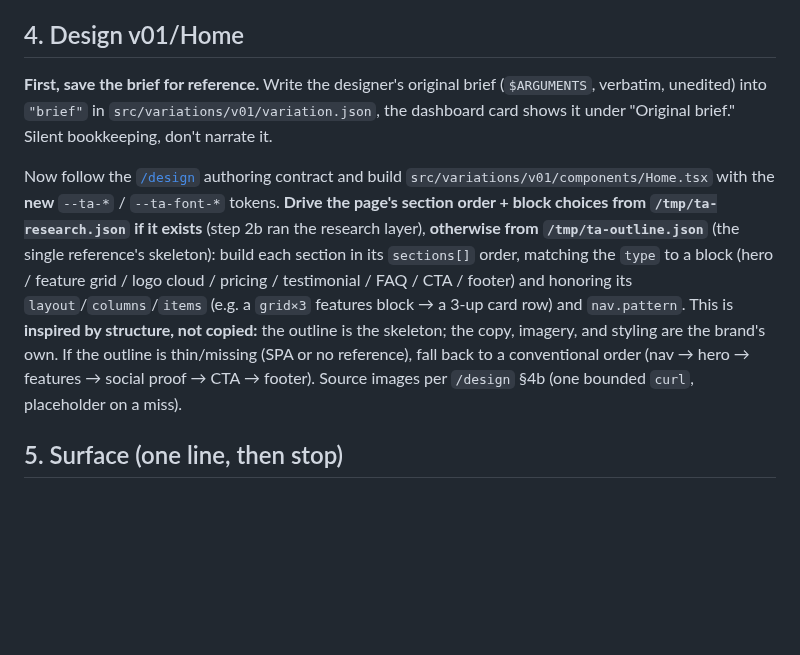
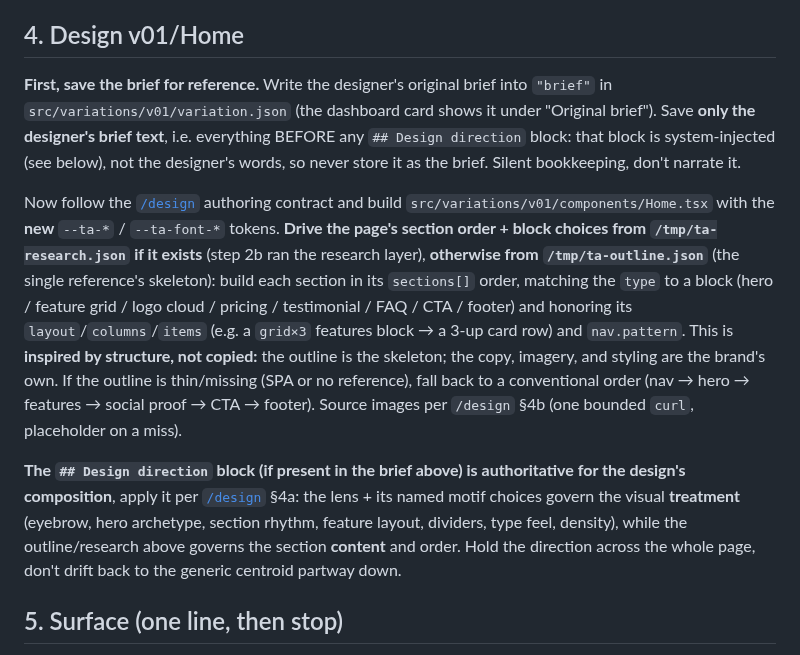
Before and after one commit to thinkany/vercel-design-template, a Markdown page: .claude/commands/design-brief.md, the part around the change. Rendered like a GitHub page; blank space fills up the shorter version.

```diff
--- a/.claude/commands/design-brief.md
+++ b/.claude/commands/design-brief.md
@@ -97,10 +97,11 @@ step 2's font resolve. If the preview doesn't refresh, the dev server picks up t
 new variation on reload.
 
 ## 4. Design v01/Home
-**First, save the brief for reference.** Write the designer's original brief
-(`$ARGUMENTS`, verbatim, unedited) into `"brief"` in
-`src/variations/v01/variation.json`, the dashboard card shows it under "Original
-brief." Silent bookkeeping, don't narrate it.
+**First, save the brief for reference.** Write the designer's original brief into
+`"brief"` in `src/variations/v01/variation.json` (the dashboard card shows it under
+"Original brief"). Save **only the designer's brief text**, i.e. everything BEFORE any
+`## Design direction` block: that block is system-injected (see below), not the designer's
+words, so never store it as the brief. Silent bookkeeping, don't narrate it.
 
 Now follow the [`/design`](design.md) authoring contract and build
 `src/variations/v01/components/Home.tsx` with the **new** `--ta-*` / `--ta-font-*`
@@ -114,6 +115,13 @@ outline is the skeleton; the copy, imagery, and styling are the brand's own. If
 outline is thin/missing (SPA or no reference), fall back to a conventional order
 (nav → hero → features → social proof → CTA → footer). Source images per `/design` §4b
 (one bounded `curl`, placeholder on a miss).
+
+**The `## Design direction` block (if present in the brief above) is authoritative for the
+design's composition**, apply it per [`/design`](design.md) §4a: the lens + its named motif
+choices govern the visual **treatment** (eyebrow, hero archetype, section rhythm, feature
+layout, dividers, type feel, density), while the outline/research above governs the section
+**content** and order. Hold the direction across the whole page, don't drift back to the
+generic centroid partway down.
 
 ## 5. Surface (one line, then stop)
 Close by naming **what was pulled and from where**, and invite a correction, so the
```
Also changed, not shown: .claude/commands/design.md (+26 -0 lines).
